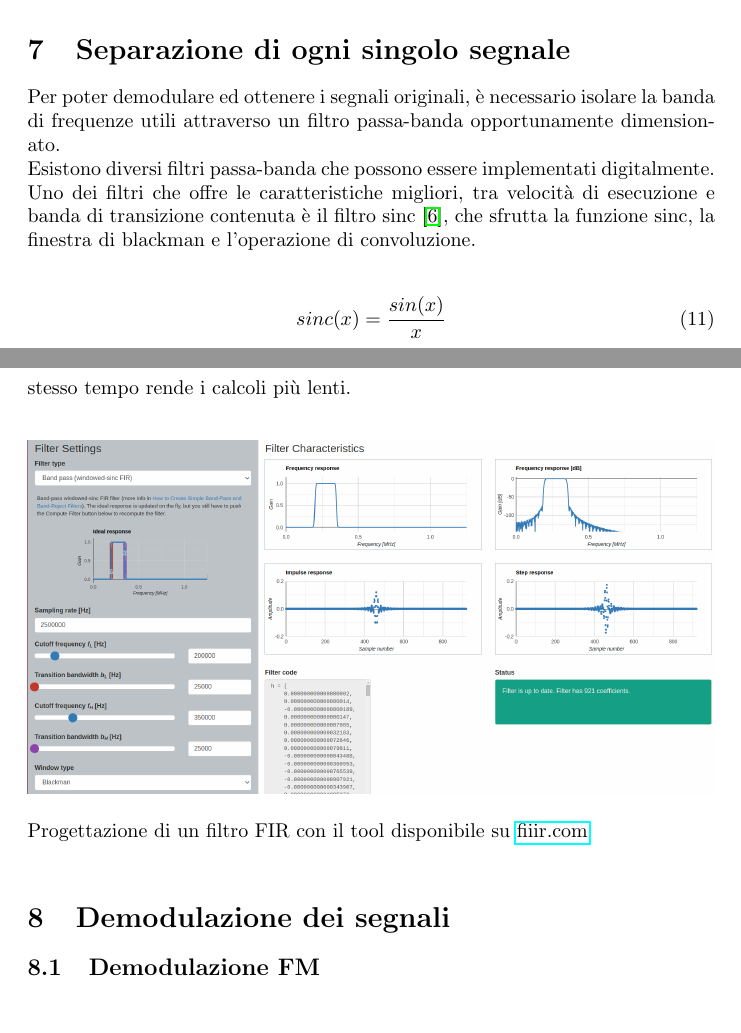
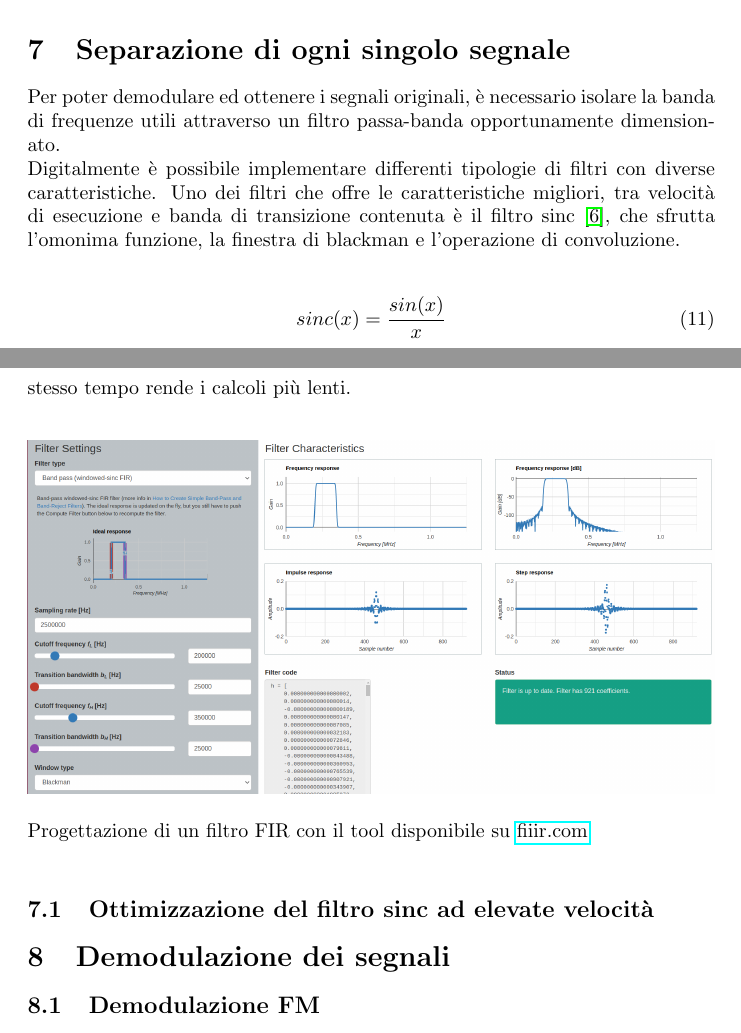
Before and after one commit to asdrubalini/signal_transport, a LaTeX document (doc/main.tex): two parts of pages 4 and 5 of 6, joined at a grey line, cut so that both start at the same text. Compiled offline with pdfLaTeX.

Commit message:
add image

```diff
--- a/doc/main.tex
+++ b/doc/main.tex
@@ -132,9 +132,9 @@ di frequenze, ognuna separata dall'altra da un vuoto più o meno grande, che rap
 \section{Separazione di ogni singolo segnale}
 Per poter demodulare ed ottenere i segnali originali, è necessario isolare la banda di frequenze utili attraverso un filtro
 passa-banda opportunamente dimensionato.\\
-Esistono diversi filtri passa-banda che possono essere implementati digitalmente. Uno dei filtri che offre le caratteristiche
-migliori, tra velocità di esecuzione e banda di transizione contenuta è il filtro sinc \cite{sinc}, che sfrutta la funzione
-sinc, la finestra di blackman e l'operazione di convoluzione.\\
+Digitalmente è possibile implementare differenti tipologie di filtri con diverse caratteristiche. Uno dei filtri che offre
+le caratteristiche migliori, tra velocità di esecuzione e banda di transizione contenuta è il filtro sinc \cite{sinc},
+che sfrutta l'omonima funzione, la finestra di blackman e l'operazione di convoluzione.\\
 
 \begin{equation}
     sinc(x) = \frac{sin(x)}{x}
@@ -153,6 +153,8 @@ size. Un'elevata kernel size permette di ottenere un filtro molto preciso ma all
     \includegraphics[width=\textwidth]{fiiir.png}
 \end{center}
 Progettazione di un filtro FIR con il tool disponibile su \href{https://fiiir.com}{fiiir.com}\\
+
+\subsection{Ottimizzazione del filtro sinc ad elevate velocità}
 
 
 \section{Demodulazione dei segnali}
```
Also changed, not shown: doc/images/fft-optimization.jpg (added).
